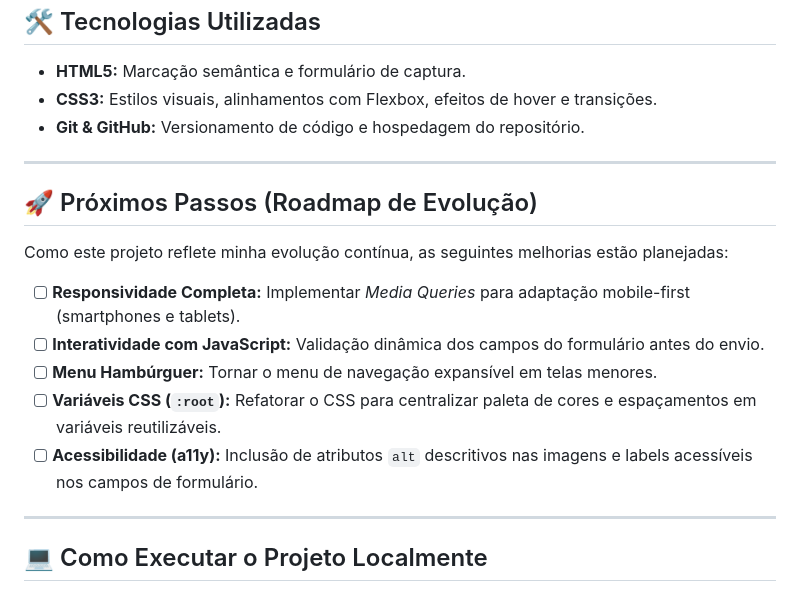
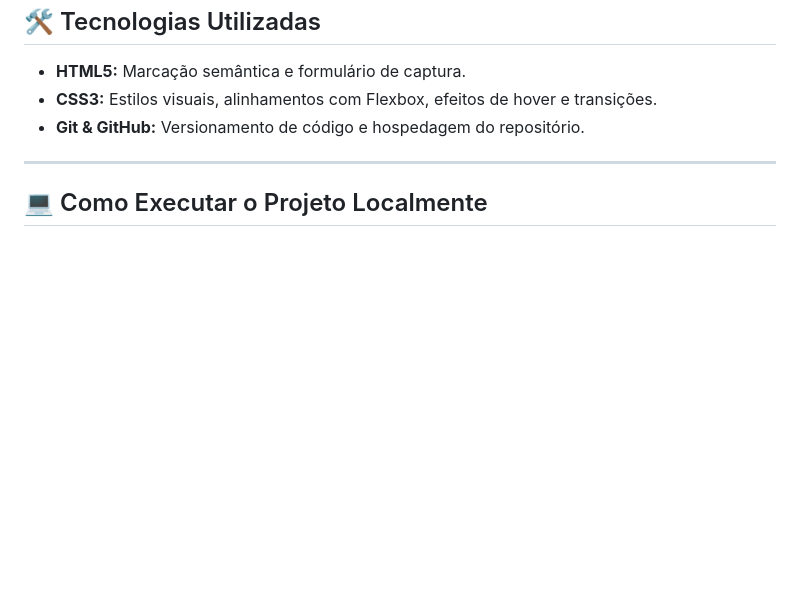
Before and after one commit to Jhony-Programmer/Showcase---LandingPage-PlataformaCursos, a Markdown page: landing page/README.md, the part around the change. Drawn GitHub-style; blank space fills up the shorter version.

Commit message:
Remove roadmap section from README
Removed the roadmap section outlining planned improvements for the project.

```diff
--- a/landing page/README.md
+++ b/landing page/README.md
@@ -67,18 +67,6 @@ O propósito deste projeto no meu portfólio é demonstrar a base de desenvolvim
 
 ---
 
-## 🚀 Próximos Passos (Roadmap de Evolução)
-
-Como este projeto reflete minha evolução contínua, as seguintes melhorias estão planejadas:
-
-- [ ] **Responsividade Completa:** Implementar *Media Queries* para adaptação mobile-first (smartphones e tablets).
-- [ ] **Interatividade com JavaScript:** Validação dinâmica dos campos do formulário antes do envio.
-- [ ] **Menu Hambúrguer:** Tornar o menu de navegação expansível em telas menores.
-- [ ] **Variáveis CSS (`:root`):** Refatorar o CSS para centralizar paleta de cores e espaçamentos em variáveis reutilizáveis.
-- [ ] **Acessibilidade (a11y):** Inclusão de atributos `alt` descritivos nas imagens e labels acessíveis nos campos de formulário.
-
----
-
 ## 💻 Como Executar o Projeto Localmente
 
 > **Nota:** Este projeto não possui deploy online e está disponível exclusivamente através deste repositório no GitHub.
```
